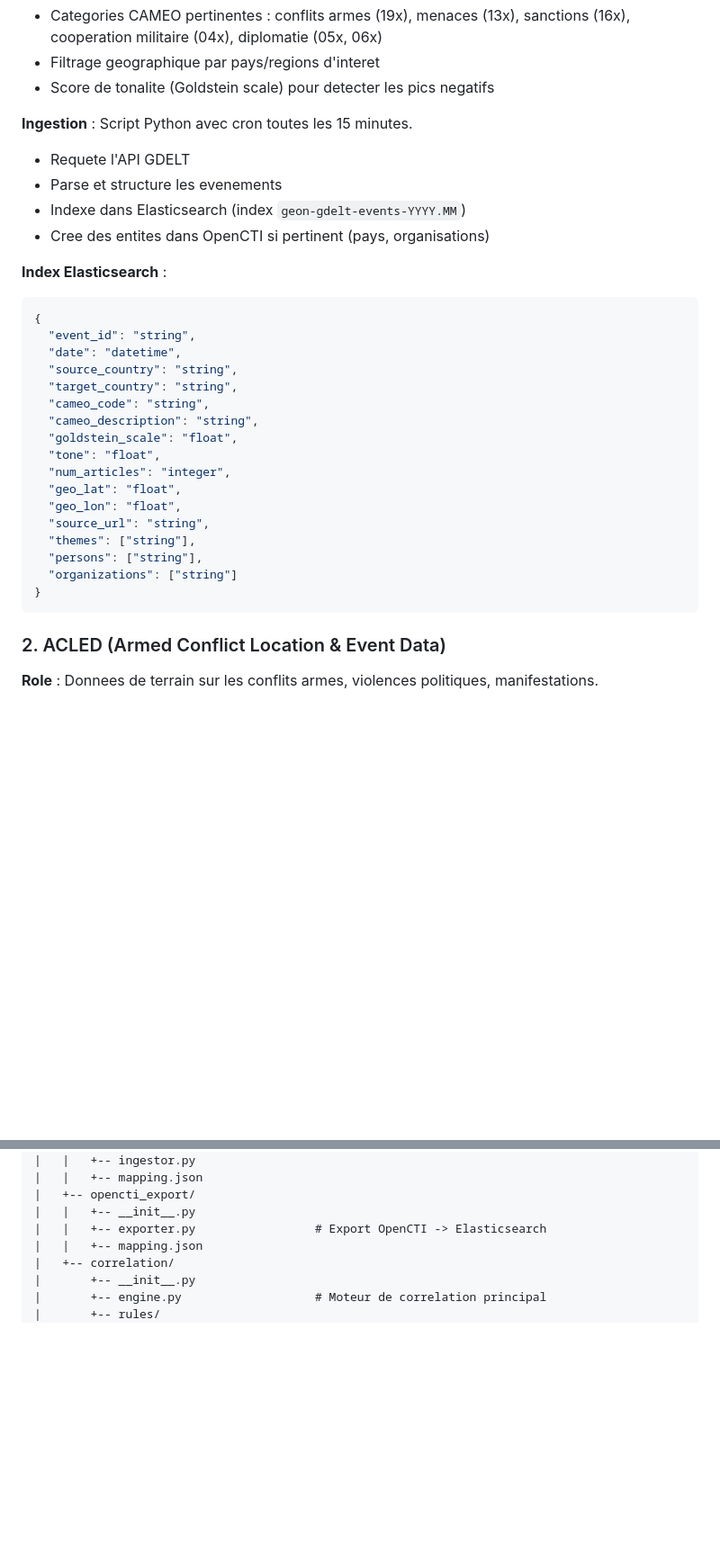
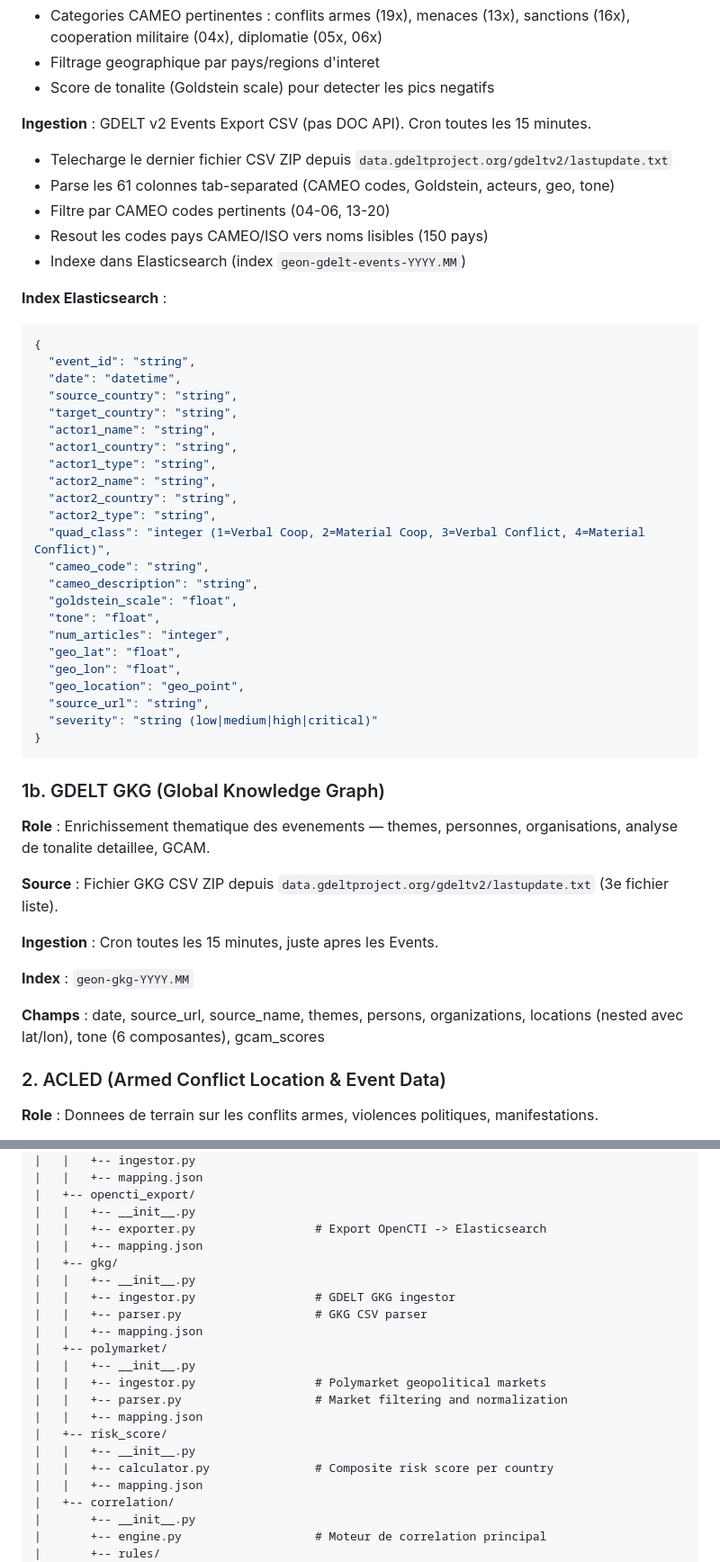
Before and after one commit to Jo-the-bat/GEON, a Markdown page: CLAUDE.md, 2 parts joined by grey strips. Shown at 90% size. Drawn GitHub-style; blank space fills up the shorter version.

````diff
--- a/CLAUDE.md
+++ b/CLAUDE.md
@@ -146,11 +146,12 @@ echo "net.ipv4.ip_unprivileged_port_start=80" | sudo tee -a /etc/sysctl.d/99-unp
 - Filtrage geographique par pays/regions d'interet
 - Score de tonalite (Goldstein scale) pour detecter les pics negatifs
 
-**Ingestion** : Script Python avec cron toutes les 15 minutes.
-- Requete l'API GDELT
-- Parse et structure les evenements
+**Ingestion** : GDELT v2 Events Export CSV (pas DOC API). Cron toutes les 15 minutes.
+- Telecharge le dernier fichier CSV ZIP depuis `data.gdeltproject.org/gdeltv2/lastupdate.txt`
+- Parse les 61 colonnes tab-separated (CAMEO codes, Goldstein, acteurs, geo, tone)
+- Filtre par CAMEO codes pertinents (04-06, 13-20)
+- Resout les codes pays CAMEO/ISO vers noms lisibles (150 pays)
 - Indexe dans Elasticsearch (index `geon-gdelt-events-YYYY.MM`)
-- Cree des entites dans OpenCTI si pertinent (pays, organisations)
 
 **Index Elasticsearch** :
 ```json
@@ -159,6 +160,13 @@ echo "net.ipv4.ip_unprivileged_port_start=80" | sudo tee -a /etc/sysctl.d/99-unp
   "date": "datetime",
   "source_country": "string",
   "target_country": "string",
+  "actor1_name": "string",
+  "actor1_country": "string",
+  "actor1_type": "string",
+  "actor2_name": "string",
+  "actor2_country": "string",
+  "actor2_type": "string",
+  "quad_class": "integer (1=Verbal Coop, 2=Material Coop, 3=Verbal Conflict, 4=Material Conflict)",
   "cameo_code": "string",
   "cameo_description": "string",
   "goldstein_scale": "float",
@@ -166,12 +174,23 @@ echo "net.ipv4.ip_unprivileged_port_start=80" | sudo tee -a /etc/sysctl.d/99-unp
   "num_articles": "integer",
   "geo_lat": "float",
   "geo_lon": "float",
+  "geo_location": "geo_point",
   "source_url": "string",
-  "themes": ["string"],
-  "persons": ["string"],
-  "organizations": ["string"]
+  "severity": "string (low|medium|high|critical)"
 }
 ```
+
+### 1b. GDELT GKG (Global Knowledge Graph)
+
+**Role** : Enrichissement thematique des evenements — themes, personnes, organisations, analyse de tonalite detaillee, GCAM.
+
+**Source** : Fichier GKG CSV ZIP depuis `data.gdeltproject.org/gdeltv2/lastupdate.txt` (3e fichier liste).
+
+**Ingestion** : Cron toutes les 15 minutes, juste apres les Events.
+
+**Index** : `geon-gkg-YYYY.MM`
+
+**Champs** : date, source_url, source_name, themes, persons, organizations, locations (nested avec lat/lon), tone (6 composantes), gcam_scores
 
 ### 2. ACLED (Armed Conflict Location & Event Data)
 
@@ -422,6 +477,20 @@ geon/
 |   +-- opencti_export/
 |   |   +-- __init__.py
 |   |   +-- exporter.py                 # Export OpenCTI -> Elasticsearch
+|   |   +-- mapping.json
+|   +-- gkg/
+|   |   +-- __init__.py
+|   |   +-- ingestor.py                 # GDELT GKG ingestor
+|   |   +-- parser.py                   # GKG CSV parser
+|   |   +-- mapping.json
+|   +-- polymarket/
+|   |   +-- __init__.py
+|   |   +-- ingestor.py                 # Polymarket geopolitical markets
+|   |   +-- parser.py                   # Market filtering and normalization
+|   |   +-- mapping.json
+|   +-- risk_score/
+|   |   +-- __init__.py
+|   |   +-- calculator.py               # Composite risk score per country
 |   |   +-- mapping.json
 |   +-- correlation/
 |       +-- __init__.py
````
Also changed, not shown: other parts of CLAUDE.md (+37 -1 lines).
